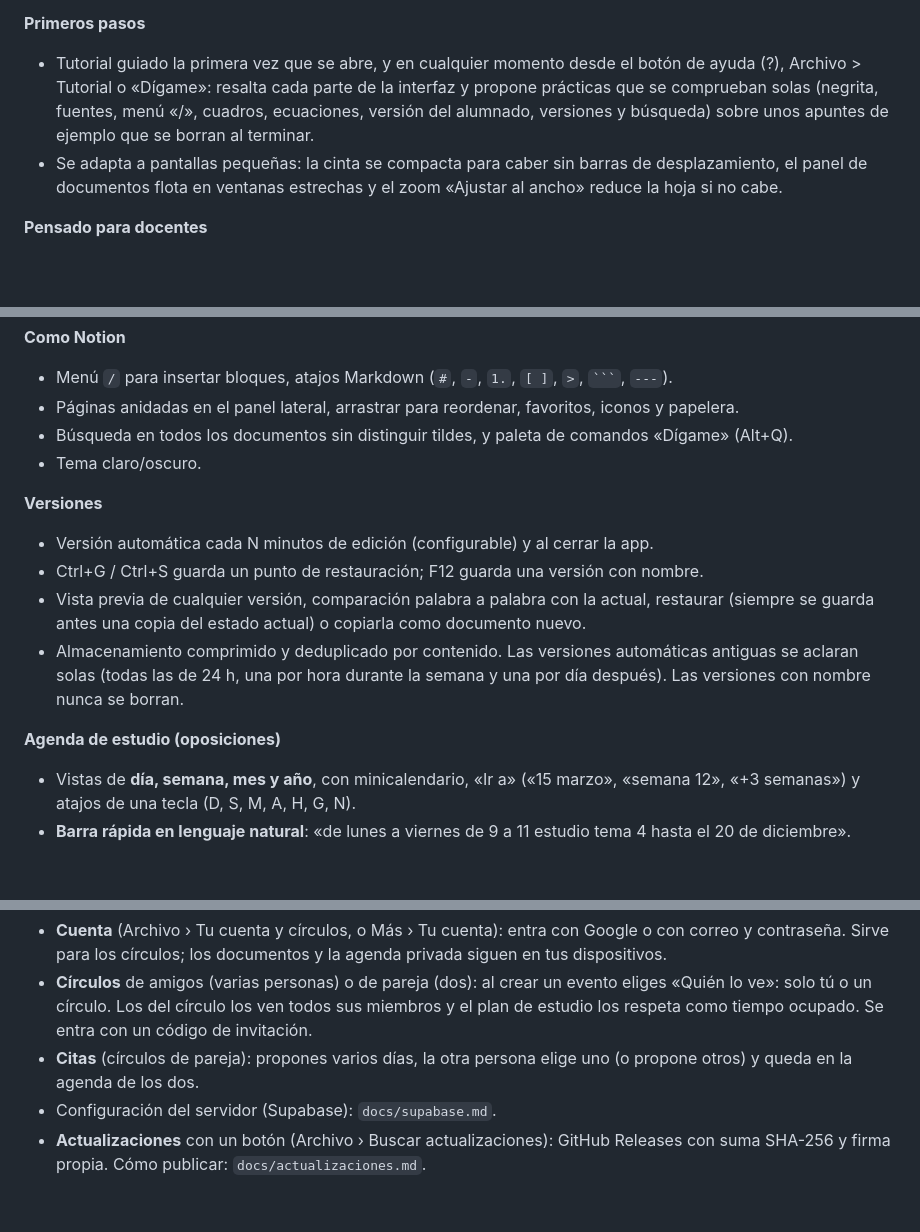
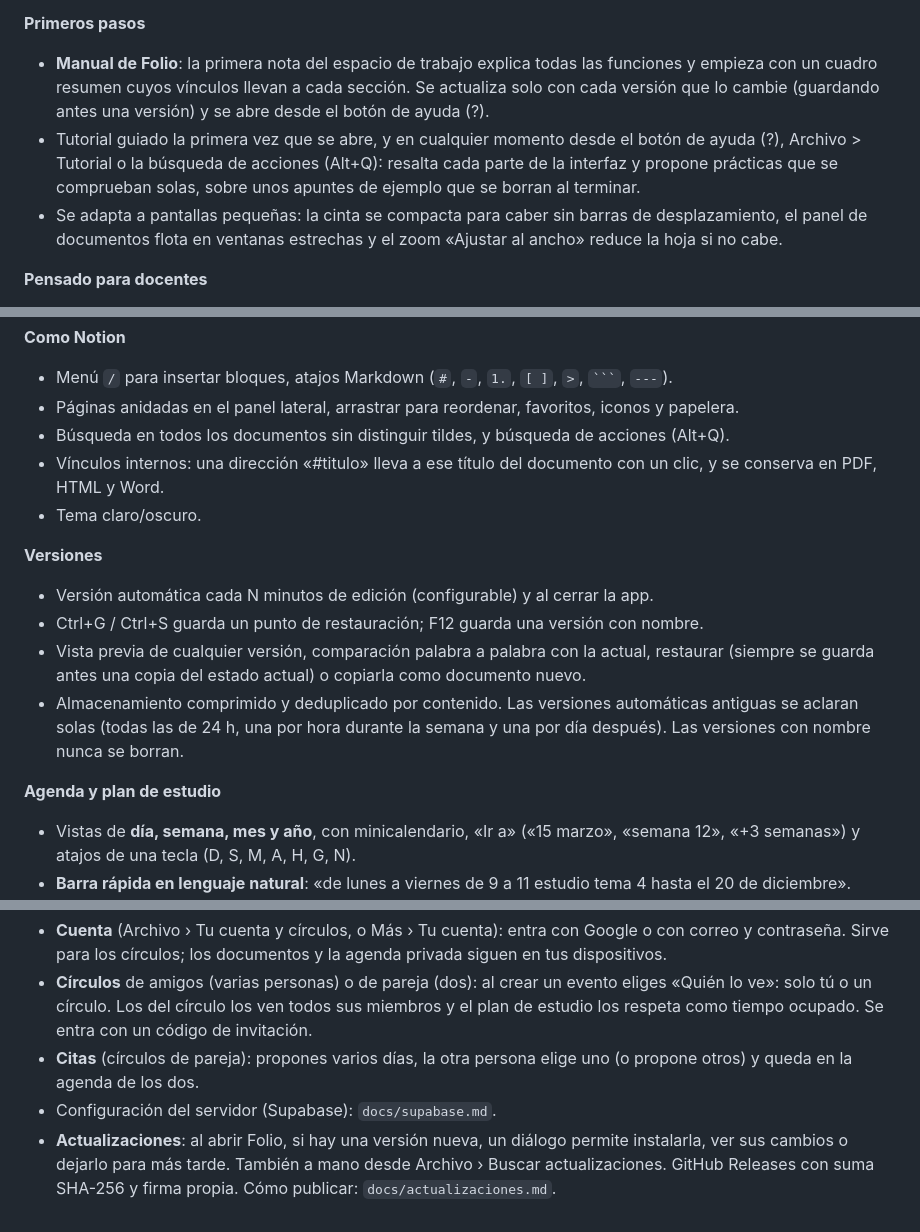
Before and after one commit to Alejandro-Plata/Folio, a Markdown page: README.md, 3 parts joined by grey strips. GitHub-like rendering; blank space fills up the shorter version.

Commit message:
README: manual, vínculos internos, aviso de actualización y sin referencias a oposiciones
Co-Authored-By: Claude Opus 5.5 <noreply@anthropic.com>

````diff
--- a/README.md
+++ b/README.md
@@ -23,7 +23,8 @@ Procesador de textos para docentes con los **atajos de teclado de Microsoft Word
 - Vista de página con guías de salto, vista de lectura, zoom, marcas de formato ¶ y modo concentración.
 
 **Primeros pasos**
-- Tutorial guiado la primera vez que se abre, y en cualquier momento desde el botón de ayuda (?), Archivo > Tutorial o «Dígame»: resalta cada parte de la interfaz y propone prácticas que se comprueban solas (negrita, fuentes, menú «/», cuadros, ecuaciones, versión del alumnado, versiones y búsqueda) sobre unos apuntes de ejemplo que se borran al terminar.
+- **Manual de Folio**: la primera nota del espacio de trabajo explica todas las funciones y empieza con un cuadro resumen cuyos vínculos llevan a cada sección. Se actualiza solo con cada versión que lo cambie (guardando antes una versión) y se abre desde el botón de ayuda (?).
+- Tutorial guiado la primera vez que se abre, y en cualquier momento desde el botón de ayuda (?), Archivo > Tutorial o la búsqueda de acciones (Alt+Q): resalta cada parte de la interfaz y propone prácticas que se comprueban solas, sobre unos apuntes de ejemplo que se borran al terminar.
 - Se adapta a pantallas pequeñas: la cinta se compacta para caber sin barras de desplazamiento, el panel de documentos flota en ventanas estrechas y el zoom «Ajustar al ancho» reduce la hoja si no cabe.
 
 **Pensado para docentes**
@@ -36,7 +37,8 @@ Procesador de textos para docentes con los **atajos de teclado de Microsoft Word
 **Como Notion**
 - Menú `/` para insertar bloques, atajos Markdown (`#`, `-`, `1.`, `[ ]`, `>`, ` ``` `, `---`).
 - Páginas anidadas en el panel lateral, arrastrar para reordenar, favoritos, iconos y papelera.
-- Búsqueda en todos los documentos sin distinguir tildes, y paleta de comandos «Dígame» (Alt+Q).
+- Búsqueda en todos los documentos sin distinguir tildes, y búsqueda de acciones (Alt+Q).
+- Vínculos internos: una dirección «#titulo» lleva a ese título del documento con un clic, y se conserva en PDF, HTML y Word.
 - Tema claro/oscuro.
 
 **Versiones**
@@ -45,7 +47,7 @@ Procesador de textos para docentes con los **atajos de teclado de Microsoft Word
 - Vista previa de cualquier versión, comparación palabra a palabra con la actual, restaurar (siempre se guarda antes una copia del estado actual) o copiarla como documento nuevo.
 - Almacenamiento comprimido y deduplicado por contenido. Las versiones automáticas antiguas se aclaran solas (todas las de 24 h, una por hora durante la semana y una por día después). Las versiones con nombre nunca se borran.
 
-**Agenda de estudio (oposiciones)**
+**Agenda y plan de estudio**
 - Vistas de **día, semana, mes y año**, con minicalendario, «Ir a» («15 marzo», «semana 12», «+3 semanas») y atajos de una tecla (D, S, M, A, H, G, N).
 - **Barra rápida en lenguaje natural**: «de lunes a viernes de 9 a 11 estudio tema 4 hasta el 20 de diciembre». Antes de crear nada se ve lo que se ha entendido.
 - **Dictado sin conexión** con whisper.cpp (modelo «small», se descarga una vez). Mantén Ctrl+Mayús+Espacio para hablar.
@@ -180,4 +182,4 @@ docs/                     guías: plan de la agenda y porte a Android con sincro
 - **Círculos** de amigos (varias personas) o de pareja (dos): al crear un evento eliges «Quién lo ve»: solo tú o un círculo. Los del círculo los ven todos sus miembros y el plan de estudio los respeta como tiempo ocupado. Se entra con un código de invitación.
 - **Citas** (círculos de pareja): propones varios días, la otra persona elige uno (o propone otros) y queda en la agenda de los dos.
 - Configuración del servidor (Supabase): `docs/supabase.md`.
-- **Actualizaciones** con un botón (Archivo › Buscar actualizaciones): GitHub Releases con suma SHA-256 y firma propia. Cómo publicar: `docs/actualizaciones.md`.
+- **Actualizaciones**: al abrir Folio, si hay una versión nueva, un diálogo permite instalarla, ver sus cambios o dejarlo para más tarde. También a mano desde Archivo › Buscar actualizaciones. GitHub Releases con suma SHA-256 y firma propia. Cómo publicar: `docs/actualizaciones.md`.
````
